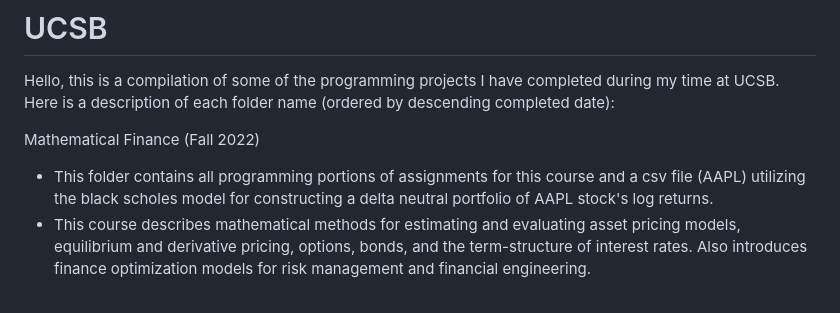
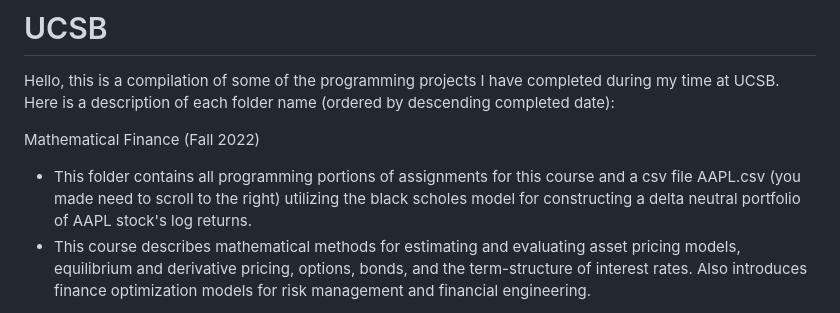
Before and after one commit to jaredec/finMS, a Markdown page: README.md, the part around the change. GitHub-like rendering.

```diff
--- a/README.md
+++ b/README.md
@@ -2,7 +2,7 @@
 Hello, this is a compilation of some of the programming projects I have completed during my time at UCSB. Here is a description of each folder name (ordered by descending completed date):
 
 Mathematical Finance (Fall 2022)
-- This folder contains all programming portions of assignments for this course and a csv file (AAPL) utilizing the black scholes model for constructing a delta neutral portfolio of AAPL stock's log returns.
+- This folder contains all programming portions of assignments for this course and a csv file AAPL.csv (you made need to scroll to the right) utilizing the black scholes model for constructing a delta neutral portfolio of AAPL stock's log returns.
 - This course describes mathematical methods for estimating and evaluating asset pricing models, equilibrium and derivative pricing, options, bonds, and the term-structure of interest rates. Also introduces finance optimization models for risk management and financial engineering.
 
 Regression Analysis (Fall 2022)
```
